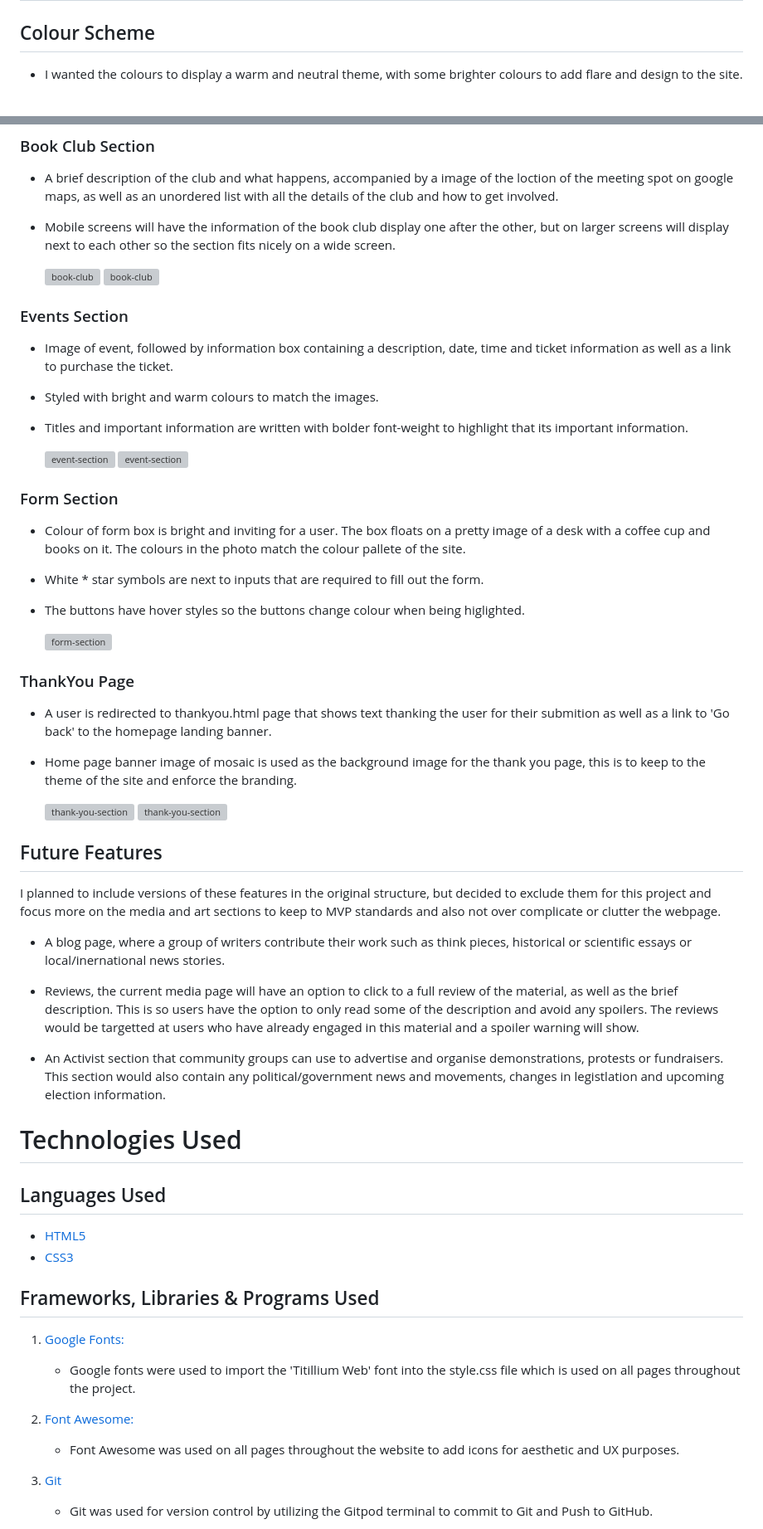
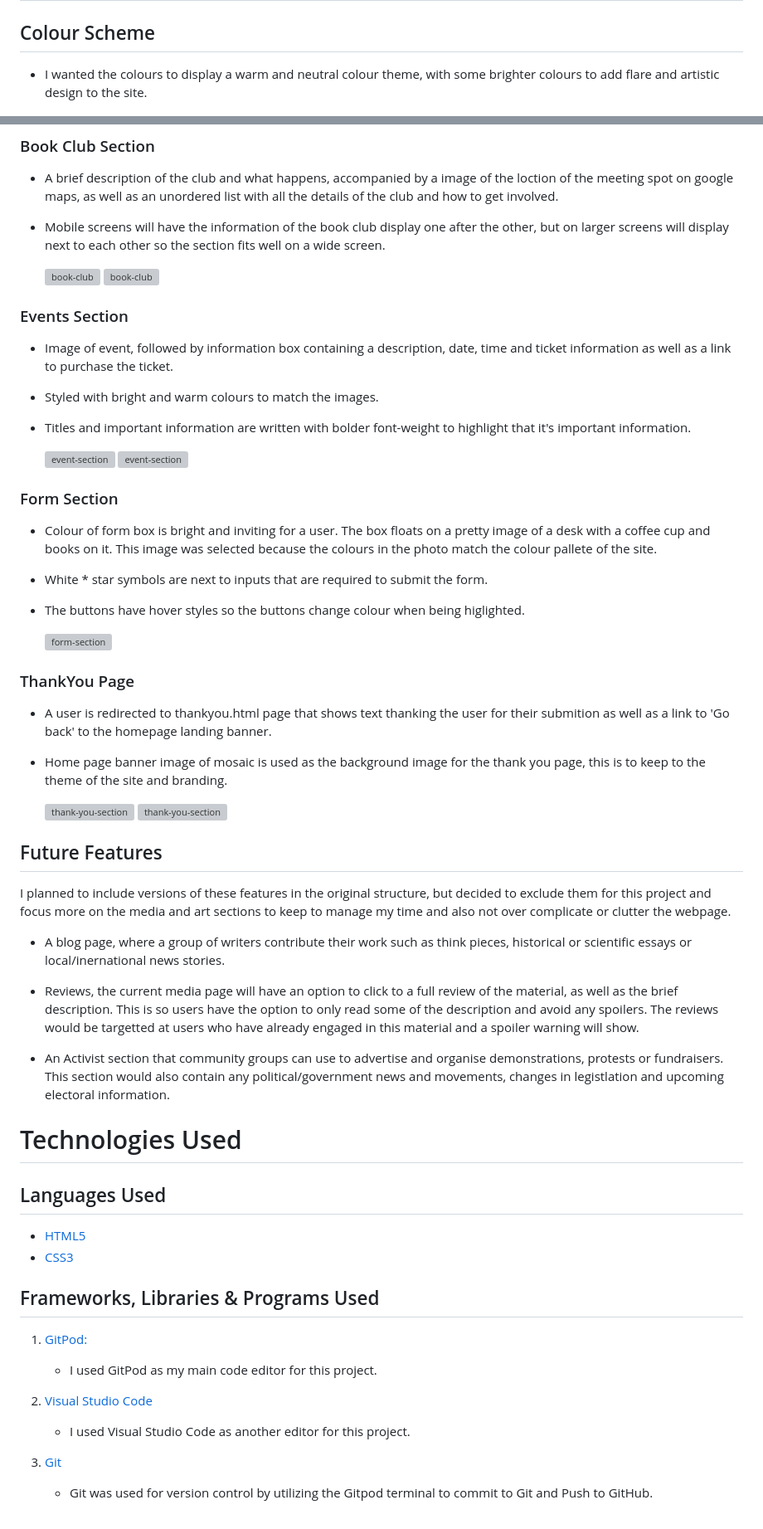
Before and after one commit to FernVR/mosaic, a Markdown page: README.md, 2 parts joined by grey strips. Shown: that part at 83% size. Rendered like a GitHub page; grey boxes are pictures that could not be loaded.

```diff
--- a/README.md
+++ b/README.md
@@ -105,7 +105,7 @@ All the material and media provided was selected by myself and my friends, becau
 
 ## Colour Scheme
 
-*   I wanted the colours to display a warm and neutral theme, with some brighter colours to add flare and design to the site.
+*   I wanted the colours to display a warm and neutral colour theme, with some brighter colours to add flare and artistic design to the site.
 
     ![Colour-pallete](./assets/images/readme/colour.png)
     ![Colour-pallete](./assets/images/readme/colour-2.png)
@@ -261,7 +261,7 @@ I did some sketches throughout the project of different parts which I've left he
 
 -   A brief description of the club and what happens, accompanied by a image of the loction of the meeting spot on google maps, as well as an unordered list with all the details of the club and how to get involved.
 
--   Mobile screens will have the information of the book club display one after the other, but on larger screens will display next to each other so the section fits nicely on a wide screen.
+-   Mobile screens will have the information of the book club display one after the other, but on larger screens will display next to each other so the section fits well on a wide screen.
 
     ![book-club](./assets/images/readme/book-club-ipad.jpg)
     ![book-club](./assets/images/readme/book-club-mobile.jpg)
@@ -273,7 +273,7 @@ I did some sketches throughout the project of different parts which I've left he
 
 -   Styled with bright and warm colours to match the images.
 
--   Titles and important information are written with bolder font-weight to highlight that its important information.
+-   Titles and important information are written with bolder font-weight to highlight that it's important information.
 
     ![event-section](./assets/images/readme/event-box-ipad.jpg)
     ![event-section](./assets/images/readme/event-box-mobile.jpg)
@@ -281,9 +281,9 @@ I did some sketches throughout the project of different parts which I've left he
 
 ### Form Section
 
--   Colour of form box is bright and inviting for a user. The box floats on a pretty image of a desk with a coffee cup and books on it. The colours in the photo match the colour pallete of the site.
+-   Colour of form box is bright and inviting for a user. The box floats on a pretty image of a desk with a coffee cup and books on it. This image was selected because the colours in the photo match the colour pallete of the site.
 
--   White * star symbols are next to inputs that are required to fill out the form.
+-   White * star symbols are next to inputs that are required to submit the form.
 
 -   The buttons have hover styles so the buttons change colour when being higlighted.
 
@@ -293,20 +293,20 @@ I did some sketches throughout the project of different parts which I've left he
 
 -   A user is redirected to thankyou.html page that shows text thanking the user for their submition as well as a link to 'Go back' to the homepage landing banner.
 
--   Home page banner image of mosaic is used as the background image for the thank you page, this is to keep to the theme of the site and enforce the branding.
+-   Home page banner image of mosaic is used as the background image for the thank you page, this is to keep to the theme of the site and branding.
 
     ![thank-you-section](./assets/images/readme/thank-you-ipad.jpg)
     ![thank-you-section](./assets/images/readme/thank-you-mobile.jpg)
 
 ## Future Features
 
-I planned to include versions of these features in the original structure, but decided to exclude them for this project and focus more on the media and art sections to keep to MVP standards and also not over complicate or clutter the webpage.
+I planned to include versions of these features in the original structure, but decided to exclude them for this project and focus more on the media and art sections to keep to manage my time and also not over complicate or clutter the webpage.
 
 -   A blog page, where a group of writers contribute their work such as think pieces, historical or scientific essays or local/inernational news stories.
 
 -   Reviews, the current media page will have an option to click to a full review of the material, as well as the brief description. This is so users have the option to only read some of the description and avoid any spoilers. The reviews would be targetted at users who have already engaged in this material and a spoiler warning will show.
 
--   An Activist section that community groups can use to advertise and organise demonstrations, protests or fundraisers. This section would also contain any political/government news and movements, changes in legistlation and upcoming election information.
+-   An Activist section that community groups can use to advertise and organise demonstrations, protests or fundraisers. This section would also contain any political/government news and movements, changes in legistlation and upcoming electoral information.
 
 # Technologies Used
 
@@ -317,12 +317,11 @@ I planned to include versions of these features in the original structure, but d
 
 ## Frameworks, Libraries & Programs Used
 
+1. [GitPod:](https://www.gitpod.io/)
+    - I used GitPod as my main code editor for this project.
 
-1. [Google Fonts:](https://fonts.google.com/)
-    - Google fonts were used to import the 'Titillium Web' font into the style.css file which is used on all pages throughout the project.
-
-1. [Font Awesome:](https://fontawesome.com/)
-    - Font Awesome was used on all pages throughout the website to add icons for aesthetic and UX purposes.
+1. [Visual Studio Code](https://code.visualstudio.com/)
+    - I used Visual Studio Code as another editor for this project.
 
 1. [Git](https://git-scm.com/)
     - Git was used for version control by utilizing the Gitpod terminal to commit to Git and Push to GitHub.
```
Also changed, not shown: other parts of README.md (+18 -12 lines).
